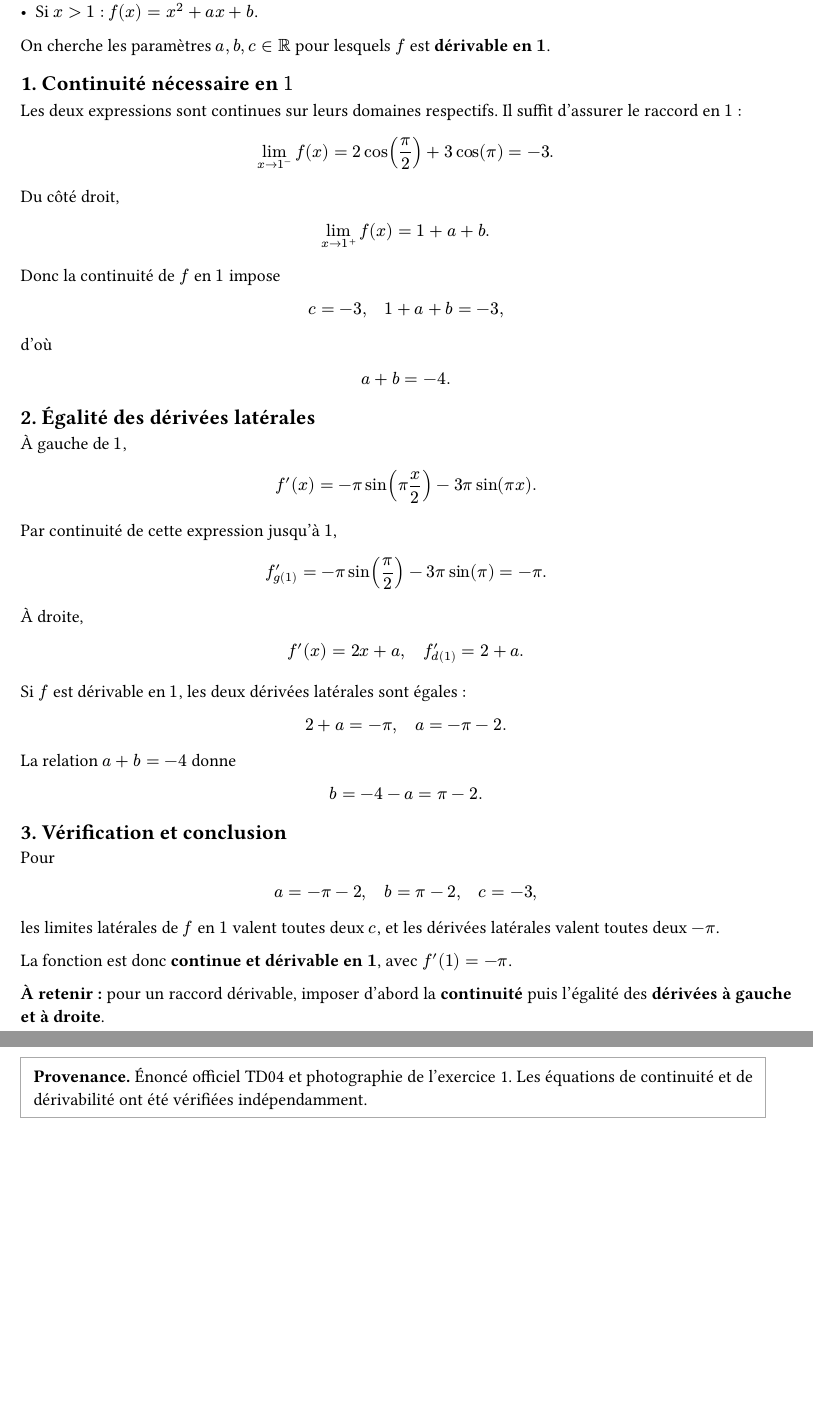
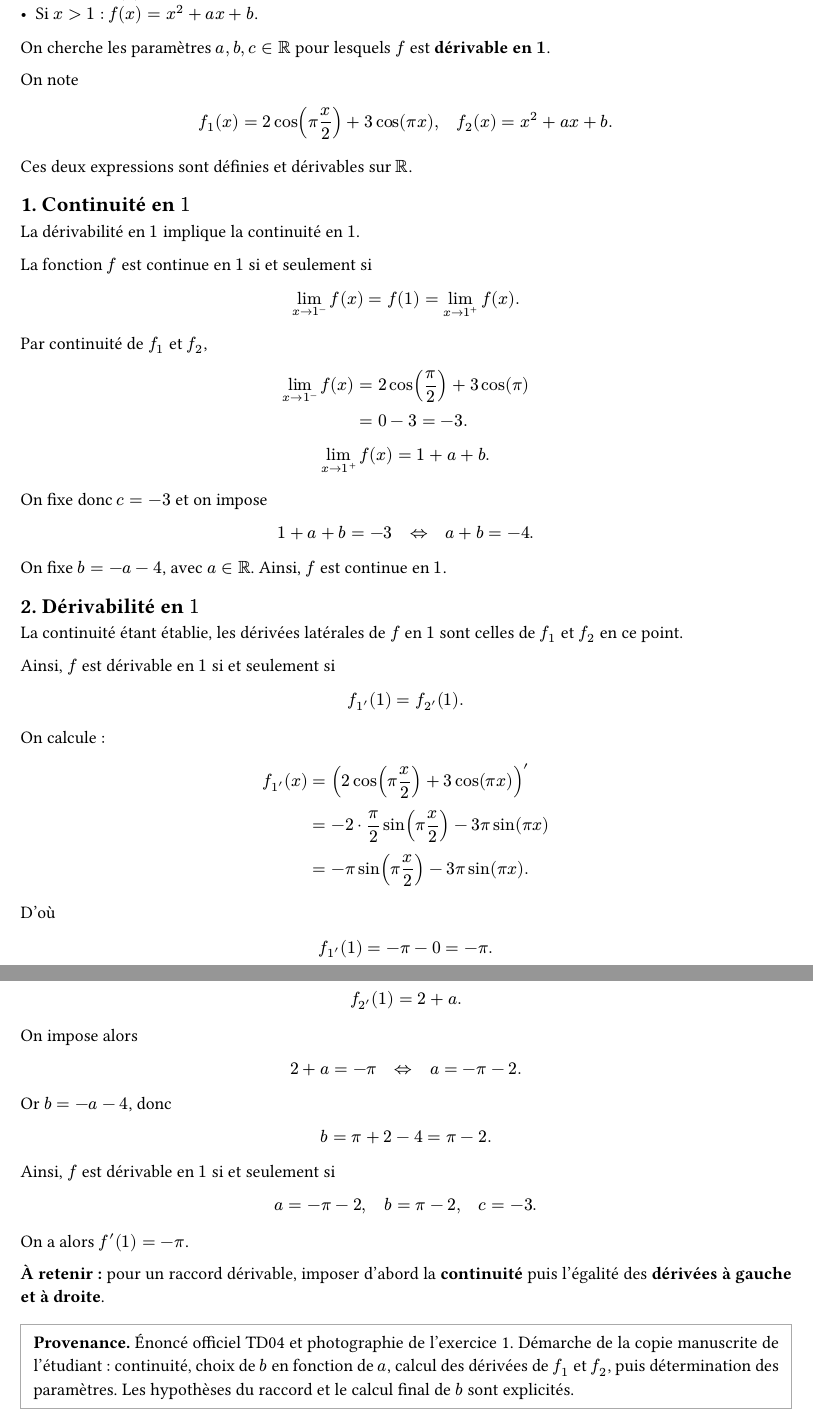
Before and after one commit to yxorcist/MIDL, a Typst document (05_fonctions_variable_reelle/TD/fiche04/exercices/ex01.typ): two parts of pages 1 and 2 of 2, joined at a grey line, cut so that both start at the same text, the shorter picture padded with empty space. Compiled offline with Typst 0.15.

Commit message:
FVR TD04 ex01 : reprendre la démonstration manuscrite du raccord

```diff
--- a/05_fonctions_variable_reelle/TD/fiche04/exercices/ex01.typ
+++ b/05_fonctions_variable_reelle/TD/fiche04/exercices/ex01.typ
@@ -17,47 +18,50 @@
 
 On cherche les paramètres $a,b,c in RR$ pour lesquels $f$ est *dérivable en $1$*.
 
-== 1. Continuité nécessaire en $1$
+On note
+$
+f_1(x)=2 cos(pi x/2)+3 cos(pi x),
+quad f_2(x)=x^2+a x+b.
+$
+Ces deux expressions sont définies et dérivables sur $RR$.
 
-Les deux expressions sont continues sur leurs domaines respectifs. Il suffit d'assurer le raccord en $1$ :
+== 1. Continuité en $1$
+
+La dérivabilité en $1$ implique la continuité en $1$.
+
+La fonction $f$ est continue en $1$ si et seulement si
 $
-lim_(x->1^-)f(x)=2 cos(pi/2)+3 cos(pi)=-3.
+lim_(x->1^-) f(x)=f(1)=lim_(x->1^+) f(x).
 $
 
-Du côté droit,
+Par continuité de $f_1$ et $f_2$,
 $
-lim_(x->1^+)f(x)=1+a+b.
+lim_(x->1^-) f(x)
+&=2 cos(pi/2)+3 cos(pi) \
+&=0-3=-3.
 $
 
-Donc la continuité de $f$ en $1$ impose
 $
-c=-3,quad 1+a+b=-3,
-$
-d'où
-$
-a+b=-4.
+lim_(x->1^+) f(x)=1+a+b.
 $
 
-== 2. Égalité des dérivées latérales
-
-À gauche de $1$,
+On fixe donc $c=-3$ et on impose
 $
-f'(x)=-pi sin(pi x/2)-3pi sin(pi x).
-$
-Par continuité de cette expression jusqu'à $1$,
-$
-f'_g(1)=-pi sin(pi/2)-3pi sin(pi)=-pi.
+1+a+b=-3
+quad <=> quad a+b=-4.
 $
 
-À droite,
+On fixe $b=-a-4$, avec $a in RR$. Ainsi, $f$ est continue en $1$.
+
+== 2. Dérivabilité en $1$
+
+La continuité étant établie, les dérivées latérales de $f$ en $1$ sont celles de $f_1$ et $f_2$ en ce point.
+
+Ainsi, $f$ est dérivable en $1$ si et seulement si
 $
-f'(x)=2x+a,
-quad
-f'_d(1)=2+a.
+f_1'(1)=f_2'(1).
 $
 
-Si $f$ est dérivable en $1$, les deux dérivées latérales sont égales :
+On calcule :
 $
-2+a=-pi,
-quad
-a=-pi-2.
+f_1'(x)
@@ -64,22 +71,39 @@
 $
 
-La relation $a+b=-4$ donne
+D'où
 $
-b=-4-a=pi-2.
+f_1'(1)=-pi-0=-pi.
 $
 
-== 3. Vérification et conclusion
+$
+f_2'(x)=(x^2+a x+b)'=2x+a.
+$
 
-Pour
+D'où
 $
-a=-pi-2,quad b=pi-2,quad c=-3,
+f_2'(1)=2+a.
 $
-les limites latérales de $f$ en $1$ valent toutes deux $c$, et les dérivées latérales valent toutes deux $-pi$.
 
-La fonction est donc *continue et dérivable en $1$*, avec $f'(1)=-pi$.
+On impose alors
+$
+2+a=-pi
+quad <=> quad a=-pi-2.
+$
+
+Or $b=-a-4$, donc
+$
+b=pi+2-4=pi-2.
+$
+
+Ainsi, $f$ est dérivable en $1$ si et seulement si
+$
+a=-pi-2, quad b=pi-2, quad c=-3.
+$
+
+On a alors $f'(1)=-pi$.
 
 *À retenir :* pour un raccord dérivable, imposer d'abord la *continuité* puis l'égalité des *dérivées à gauche et à droite*.
 
 #block(stroke: 0.6pt + gray, inset: 8pt)[
-  *Provenance.* Énoncé officiel TD04 et photographie de l'exercice 1. Les équations de continuité et de dérivabilité ont été vérifiées indépendamment.
+  *Provenance.* Énoncé officiel TD04 et photographie de l'exercice 1. Démarche de la copie manuscrite de l'étudiant : continuité, choix de $b$ en fonction de $a$, calcul des dérivées de $f_1$ et $f_2$, puis détermination des paramètres. Les hypothèses du raccord et le calcul final de $b$ sont explicités.
 ]
```
Also changed, not shown: 05_fonctions_variable_reelle/TD/fiche04/exercices/ex01.typ (4 more changed lines).
